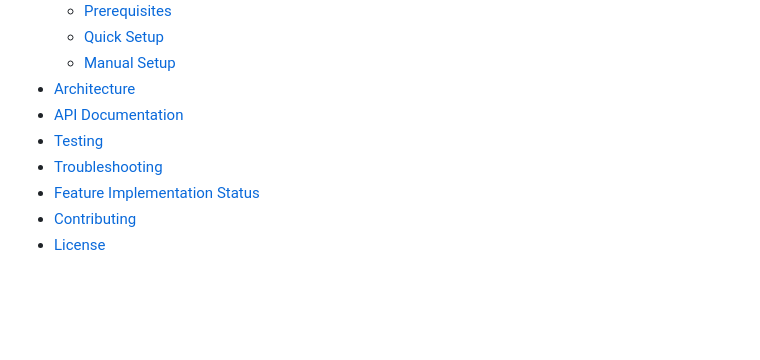
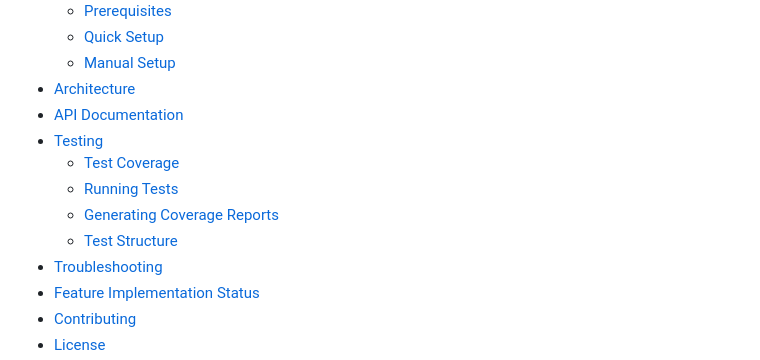
Before and after one commit to abrar2030/FinFlow, a Markdown page: README.md, the part around the change printed below. Drawn GitHub-style; blank space fills up the shorter version.

```diff
--- a/README.md
+++ b/README.md
@@ -28,6 +28,10 @@ FinFlow is a comprehensive financial operations platform that streamlines paymen
 - [Architecture](#architecture)
 - [API Documentation](#api-documentation)
 - [Testing](#testing)
+  - [Test Coverage](#test-coverage)
+  - [Running Tests](#running-tests)
+  - [Generating Coverage Reports](#generating-coverage-reports)
+  - [Test Structure](#test-structure)
 - [Troubleshooting](#troubleshooting)
 - [Feature Implementation Status](#feature-implementation-status)
 - [Contributing](#contributing)
```
Also changed, not shown: other parts of README.md (+125 -20 lines).
